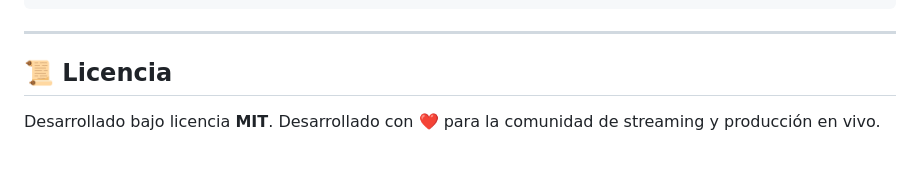
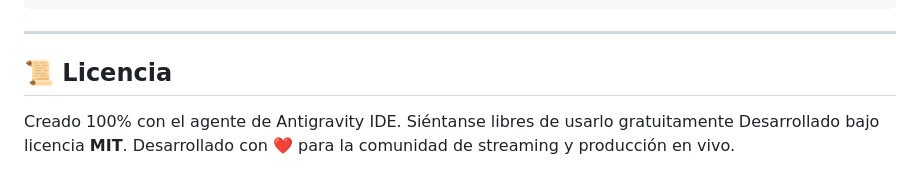
Before and after one commit to nalgoso/boulecam, a Markdown page: README.md, the part around the change. Rendered like a GitHub page; blank space fills up the shorter version.

```diff
--- a/README.md
+++ b/README.md
@@ -132,5 +132,5 @@ boulecam/
 ---
 
 ## 📜 Licencia
-
+Creado 100% con el agente de Antigravity IDE. Siéntanse libres de usarlo gratuitamente
 Desarrollado bajo licencia **MIT**. Desarrollado con ❤️ para la comunidad de streaming y producción en vivo.
```
